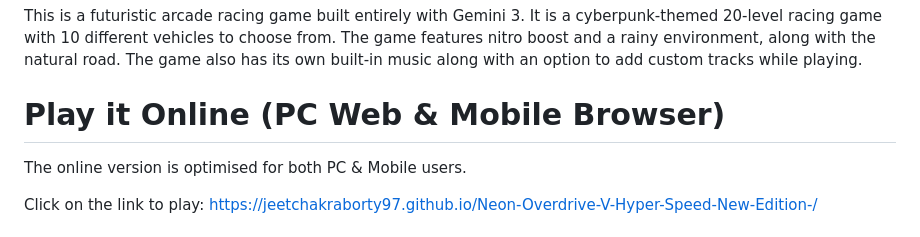
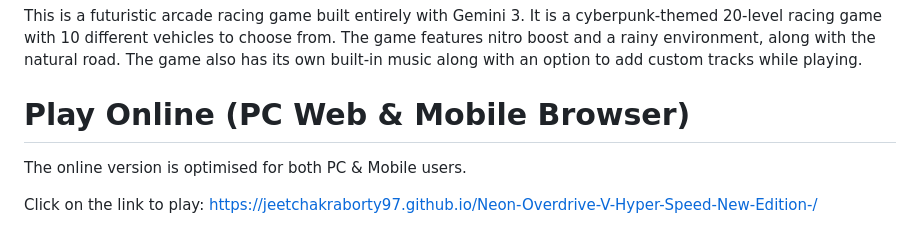
Before and after one commit to JeetChakraborty97/Neon-Overdrive-V-Hyper-Speed-New-Edition-, a Markdown page: README.md, the part around the change. GitHub-like rendering.

Commit message:
Fix header formatting in README.md

```diff
--- a/README.md
+++ b/README.md
@@ -6,7 +6,7 @@
 
 This is a futuristic arcade racing game built entirely with Gemini 3. It is a cyberpunk-themed 20-level racing game with 10 different vehicles to choose from. The game features nitro boost and a rainy environment, along with the natural road. The game also has its own built-in music along with an option to add custom tracks while playing.
 
-# Play it Online (PC Web & Mobile Browser)
+# Play Online (PC Web & Mobile Browser)
 
 The online version is optimised for both PC & Mobile users.
 
```
